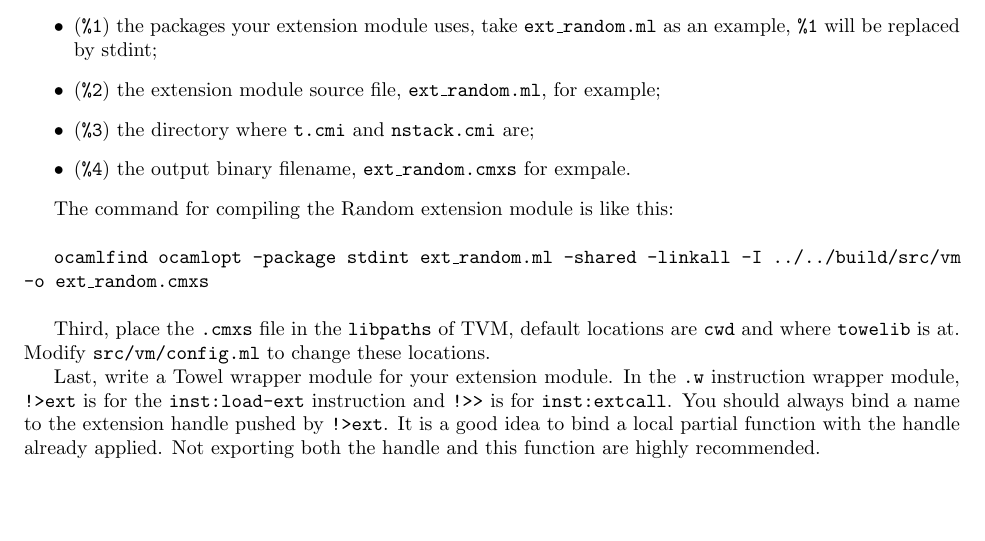
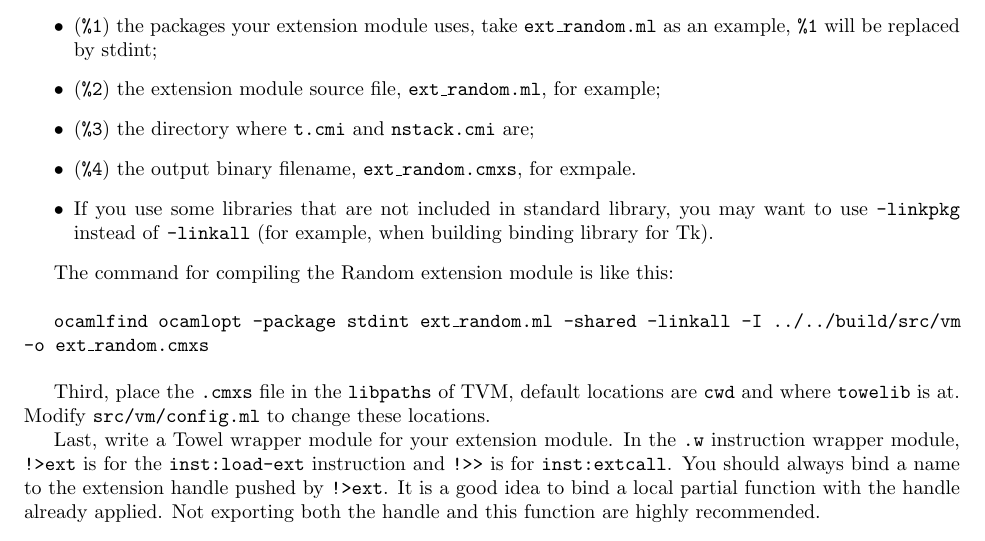
Before and after one commit to fnmdx111/Towel, a LaTeX document (docs/towel.asm.tex): part of page 11 of 11, cut so that both start at the same text. Compiled offline with LaTeX, dvips and Ghostscript.

Commit message:
update towel asm manual

```diff
--- a/docs/towel.asm.tex
+++ b/docs/towel.asm.tex
@@ -413,7 +413,8 @@ Of these parameters:
 \item (\texttt{\%1}) the packages your extension module uses, take \texttt{ext\_random.ml} as an example, \texttt{\%1} will be replaced by stdint;
 \item (\texttt{\%2}) the extension module source file, \texttt{ext\_random.ml}, for example;
 \item (\texttt{\%3}) the directory where \texttt{t.cmi} and \texttt{nstack.cmi} are;
-\item (\texttt{\%4}) the output binary filename, \texttt{ext\_random.cmxs} for exmpale.
+\item (\texttt{\%4}) the output binary filename, \texttt{ext\_random.cmxs}, for exmpale.
+\item If you use some libraries that are not included in standard library, you may want to use \texttt{-linkpkg} instead of \texttt{-linkall} (for example, when building binding library for Tk).
 \end{itemize}
 
 The command for compiling the Random extension module is like this:\newline
```
Also changed, not shown: docs/towel.asm.tex (2 more changed lines).
